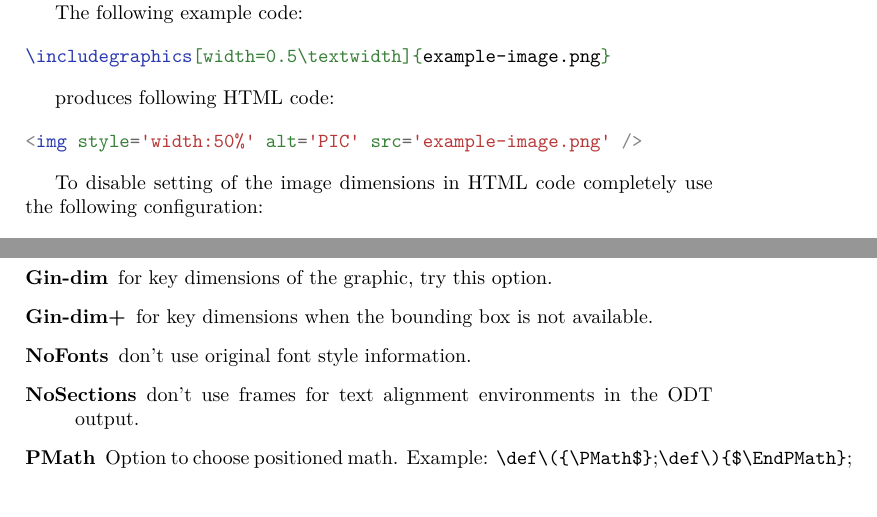
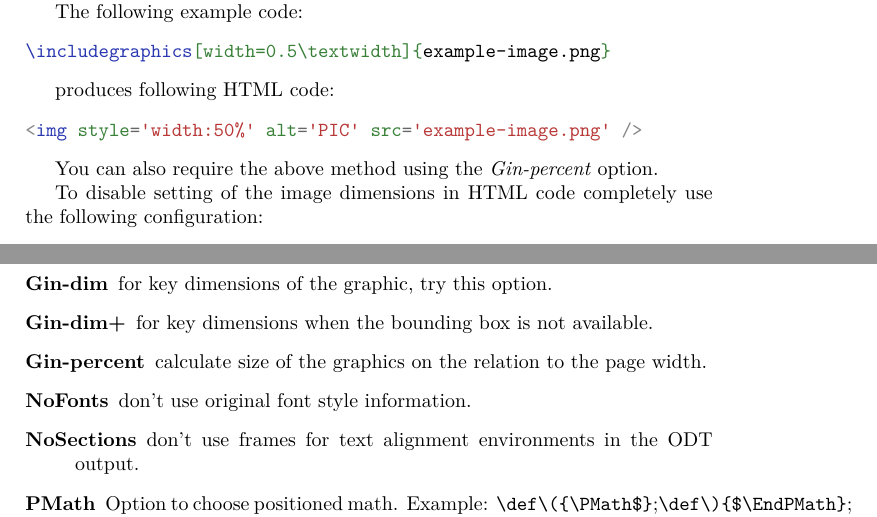
Before and after one commit to michal-h21/tex4ht-doc, a LaTeX book (tex4ht-doc.tex, which reads howto/graphics-size.tex, sections/tex4ht-options.tex): two parts of pages 26 and 40 of 101, joined at a grey line, cut so that both start at the same text. Compiled offline with XeLaTeX; a LaTeX package or settings file that is missing is left out.

Commit message:
added info about the Gin-percent option

```diff
--- a/howto/graphics-size.tex
+++ b/howto/graphics-size.tex
@@ -52,6 +52,9 @@ produces following HTML code:
 <img style='width:50%' alt='PIC' src='example-image.png' />
 \end{htmlsource}
 
+You can also require the above method using the \option{Gin-percent}
+option.
+
 To disable setting of the image dimensions in HTML code completely
 use the following configuration:
 
--- a/sections/tex4ht-options.tex
+++ b/sections/tex4ht-options.tex
@@ -93,6 +93,9 @@ configuration files.
 
 \item[Gin-dim+] for key dimensions when the bounding box is not
   available.
+
+\item[Gin-percent] calculate size of the graphics on the relation to the
+  page width.
 
 \item[NoFonts] don't use original font style information.
 \item[NoSections] don't use frames for text alignment environments in
```
Also changed, not shown: sections/changes.tex (+1 -0 lines).
